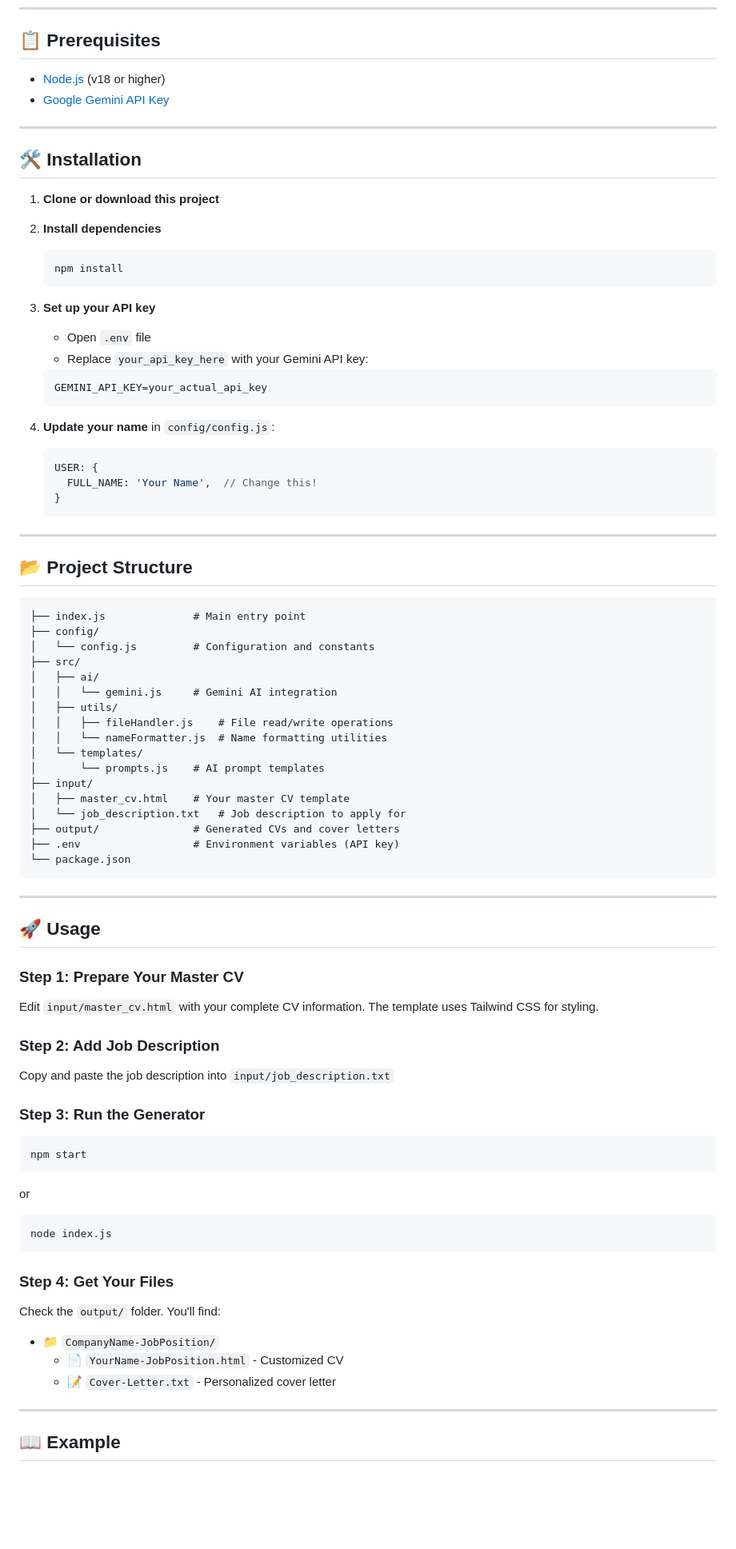
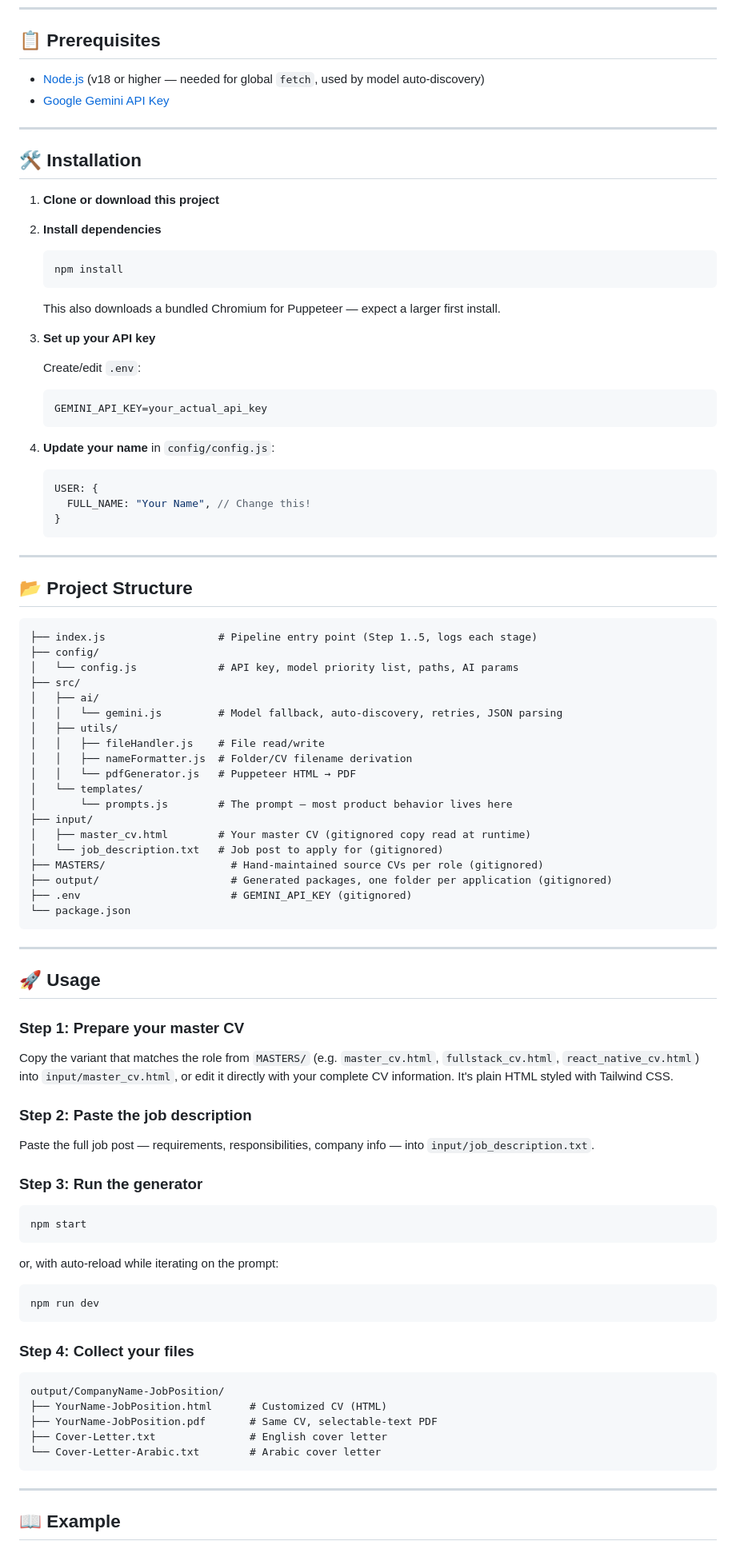
Before and after one commit to alihatem361/ai-cv-builder, a Markdown page: README.md, the part around the change printed below. Shown: that part at 80% size. Rendered like a GitHub page; blank space fills up the shorter version.

````diff
--- a/README.md
+++ b/README.md
@@ -18,7 +55,7 @@ A Node.js automation tool that uses **Google Gemini AI** to customize CVs and ge
 
 ## 📋 Prerequisites
 
-- [Node.js](https://nodejs.org/) (v18 or higher)
+- [Node.js](https://nodejs.org/) (v18 or higher — needed for global `fetch`, used by model auto-discovery)
 - [Google Gemini API Key](https://makersuite.google.com/app/apikey)
 
 ---
@@ -33,10 +70,11 @@ A Node.js automation tool that uses **Google Gemini AI** to customize CVs and ge
    npm install
    ```
 
+   This also downloads a bundled Chromium for Puppeteer — expect a larger first install.
+
 3. **Set up your API key**
 
-   - Open `.env` file
-   - Replace `your_api_key_here` with your Gemini API key:
+   Create/edit `.env`:
 
    ```
    GEMINI_API_KEY=your_actual_api_key
@@ -45,7 +83,7 @@ A Node.js automation tool that uses **Google Gemini AI** to customize CVs and ge
 4. **Update your name** in `config/config.js`:
    ```javascript
    USER: {
-     FULL_NAME: 'Your Name',  // Change this!
+     FULL_NAME: "Your Name", // Change this!
    }
    ```
 
@@ -54,22 +92,24 @@ A Node.js automation tool that uses **Google Gemini AI** to customize CVs and ge
 ## 📂 Project Structure
 
 ```
-├── index.js              # Main entry point
+├── index.js                  # Pipeline entry point (Step 1..5, logs each stage)
 ├── config/
-│   └── config.js         # Configuration and constants
+│   └── config.js             # API key, model priority list, paths, AI params
 ├── src/
 │   ├── ai/
-│   │   └── gemini.js     # Gemini AI integration
+│   │   └── gemini.js         # Model fallback, auto-discovery, retries, JSON parsing
 │   ├── utils/
-│   │   ├── fileHandler.js    # File read/write operations
-│   │   └── nameFormatter.js  # Name formatting utilities
+│   │   ├── fileHandler.js    # File read/write
+│   │   ├── nameFormatter.js  # Folder/CV filename derivation
+│   │   └── pdfGenerator.js   # Puppeteer HTML → PDF
 │   └── templates/
-│       └── prompts.js    # AI prompt templates
+│       └── prompts.js        # The prompt — most product behavior lives here
 ├── input/
-│   ├── master_cv.html    # Your master CV template
-│   └── job_description.txt   # Job description to apply for
-├── output/               # Generated CVs and cover letters
-├── .env                  # Environment variables (API key)
+│   ├── master_cv.html        # Your master CV (gitignored copy read at runtime)
+│   └── job_description.txt   # Job post to apply for (gitignored)
+├── MASTERS/                    # Hand-maintained source CVs per role (gitignored)
+├── output/                     # Generated packages, one folder per application (gitignored)
+├── .env                        # GEMINI_API_KEY (gitignored)
 └── package.json
 ```
 
@@ -77,33 +117,35 @@ A Node.js automation tool that uses **Google Gemini AI** to customize CVs and ge
 
 ## 🚀 Usage
 
-### Step 1: Prepare Your Master CV
+### Step 1: Prepare your master CV
 
-Edit `input/master_cv.html` with your complete CV information. The template uses Tailwind CSS for styling.
+Copy the variant that matches the role from `MASTERS/` (e.g. `master_cv.html`, `fullstack_cv.html`, `react_native_cv.html`) into `input/master_cv.html`, or edit it directly with your complete CV information. It's plain HTML styled with Tailwind CSS.
 
-### Step 2: Add Job Description
+### Step 2: Paste the job description
 
-Copy and paste the job description into `input/job_description.txt`
+Paste the full job post — requirements, responsibilities, company info — into `input/job_description.txt`.
 
-### Step 3: Run the Generator
+### Step 3: Run the generator
 
 ```bash
 npm start
 ```
 
-or
+or, with auto-reload while iterating on the prompt:
 
 ```bash
-node index.js
+npm run dev
 ```
 
-### Step 4: Get Your Files
+### Step 4: Collect your files
 
-Check the `output/` folder. You'll find:
-
-- 📁 `CompanyName-JobPosition/`
-  - 📄 `YourName-JobPosition.html` - Customized CV
-  - 📝 `Cover-Letter.txt` - Personalized cover letter
+```
+output/CompanyName-JobPosition/
+├── YourName-JobPosition.html      # Customized CV (HTML)
+├── YourName-JobPosition.pdf       # Same CV, selectable-text PDF
+├── Cover-Letter.txt               # English cover letter
+└── Cover-Letter-Arabic.txt        # Arabic cover letter
+```
 
 ---
 
````
Also changed, not shown: other parts of README.md (+129 -32 lines), docs/assets/cv-sample.png (added), 1 other file.
